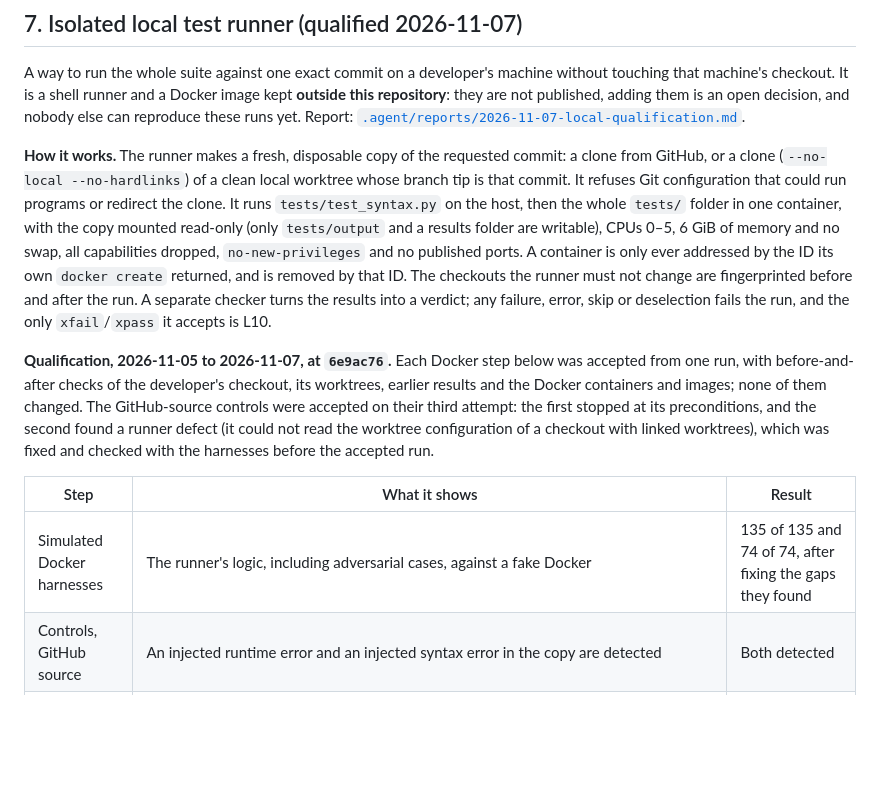
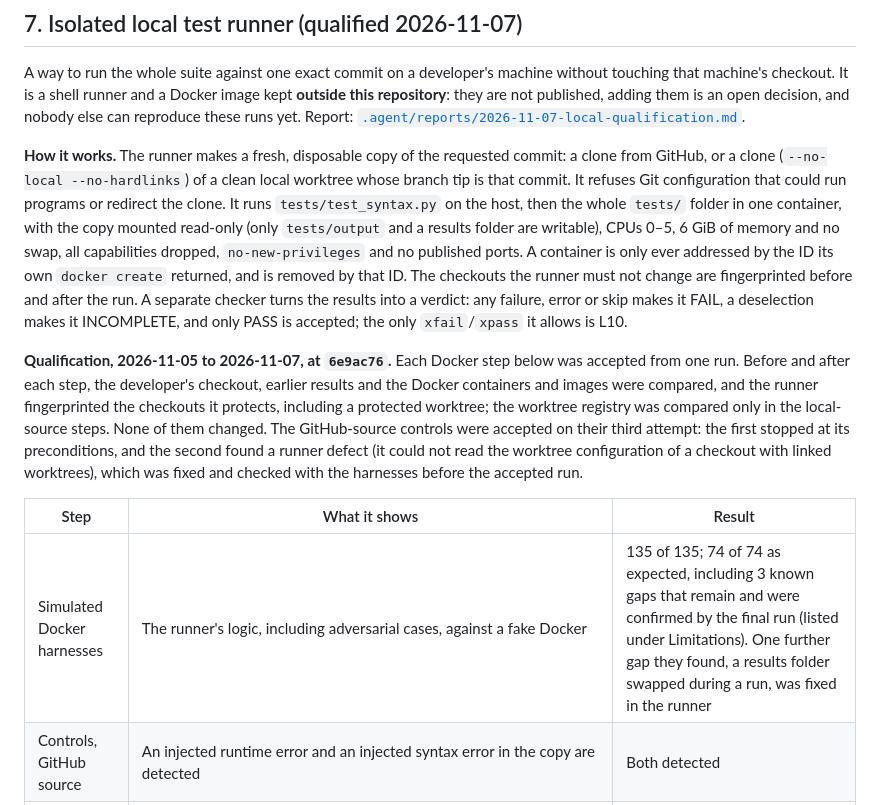
Before and after one commit to seunajetomobi/stockholm-life, a Markdown page: docs/TEST_PLAN.md, the part around the change. GitHub-like rendering; blank space fills up the shorter version.

```diff
--- a/docs/TEST_PLAN.md
+++ b/docs/TEST_PLAN.md
@@ -172,13 +172,13 @@ Both passed every check, so they stay in the results above.
 
 A way to run the whole suite against one exact commit on a developer's machine without touching that machine's checkout. It is a shell runner and a Docker image kept **outside this repository**: they are not published, adding them is an open decision, and nobody else can reproduce these runs yet. Report: [`.agent/reports/2026-11-07-local-qualification.md`](../.agent/reports/2026-11-07-local-qualification.md).
 
-**How it works.** The runner makes a fresh, disposable copy of the requested commit: a clone from GitHub, or a clone (`--no-local --no-hardlinks`) of a clean local worktree whose branch tip is that commit. It refuses Git configuration that could run programs or redirect the clone. It runs `tests/test_syntax.py` on the host, then the whole `tests/` folder in one container, with the copy mounted read-only (only `tests/output` and a results folder are writable), CPUs 0–5, 6 GiB of memory and no swap, all capabilities dropped, `no-new-privileges` and no published ports. A container is only ever addressed by the ID its own `docker create` returned, and is removed by that ID. The checkouts the runner must not change are fingerprinted before and after the run. A separate checker turns the results into a verdict; any failure, error, skip or deselection fails the run, and the only `xfail`/`xpass` it accepts is L10.
+**How it works.** The runner makes a fresh, disposable copy of the requested commit: a clone from GitHub, or a clone (`--no-local --no-hardlinks`) of a clean local worktree whose branch tip is that commit. It refuses Git configuration that could run programs or redirect the clone. It runs `tests/test_syntax.py` on the host, then the whole `tests/` folder in one container, with the copy mounted read-only (only `tests/output` and a results folder are writable), CPUs 0–5, 6 GiB of memory and no swap, all capabilities dropped, `no-new-privileges` and no published ports. A container is only ever addressed by the ID its own `docker create` returned, and is removed by that ID. The checkouts the runner must not change are fingerprinted before and after the run. A separate checker turns the results into a verdict: any failure, error or skip makes it FAIL, a deselection makes it INCOMPLETE, and only PASS is accepted; the only `xfail`/`xpass` it allows is L10.
 
-**Qualification, 2026-11-05 to 2026-11-07, at `6e9ac76`.** Each Docker step below was accepted from one run, with before-and-after checks of the developer's checkout, its worktrees, earlier results and the Docker containers and images; none of them changed. The GitHub-source controls were accepted on their third attempt: the first stopped at its preconditions, and the second found a runner defect (it could not read the worktree configuration of a checkout with linked worktrees), which was fixed and checked with the harnesses before the accepted run.
+**Qualification, 2026-11-05 to 2026-11-07, at `6e9ac76`.** Each Docker step below was accepted from one run. Before and after each step, the developer's checkout, earlier results and the Docker containers and images were compared, and the runner fingerprinted the checkouts it protects, including a protected worktree; the worktree registry was compared only in the local-source steps. None of them changed. The GitHub-source controls were accepted on their third attempt: the first stopped at its preconditions, and the second found a runner defect (it could not read the worktree configuration of a checkout with linked worktrees), which was fixed and checked with the harnesses before the accepted run.
 
 | Step | What it shows | Result |
 | --- | --- | --- |
-| Simulated Docker harnesses | The runner's logic, including adversarial cases, against a fake Docker | 135 of 135 and 74 of 74, after fixing the gaps they found |
+| Simulated Docker harnesses | The runner's logic, including adversarial cases, against a fake Docker | 135 of 135; 74 of 74 as expected, including 3 known gaps that remain and were confirmed by the final run (listed under Limitations). One further gap they found, a results folder swapped during a run, was fixed in the runner |
 | Controls, GitHub source | An injected runtime error and an injected syntax error in the copy are detected | Both detected |
 | Controls, local source | The same, cloning from a local worktree | Both detected |
 | Full run, local source | The whole suite on `6e9ac76`: syntax 3 passed; 218 collected (all of `tests/`: 79 for the game, which includes the 3 syntax tests again, and 139 for `tools/live_check.py`), 217 passed, 1 xpassed (L10), 0 failed, errors, skips or deselections; the copy unchanged; the protected checkouts unchanged; no out-of-memory event; the CPU set the container actually had (its cgroup's `cpuset.cpus.effective`) was 0–5, as requested; 56 minutes, peak memory 1.8 GB | Passed |
```
Also changed, not shown: .agent/reports/2026-11-07-local-qualification.md (+4 -4 lines).
